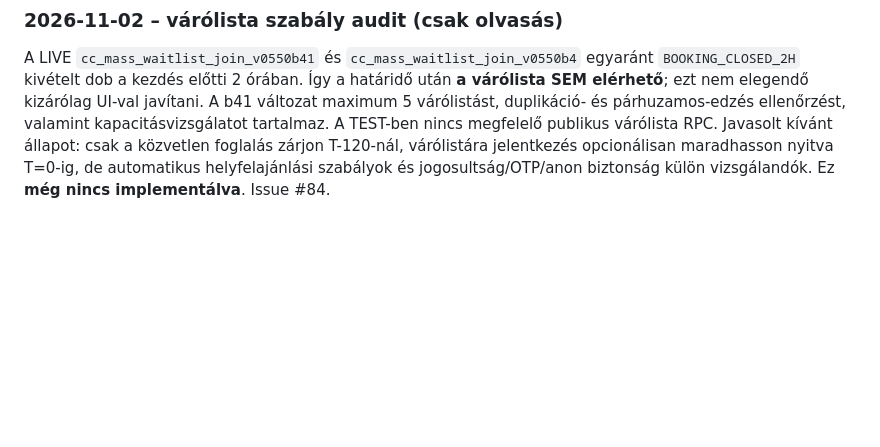
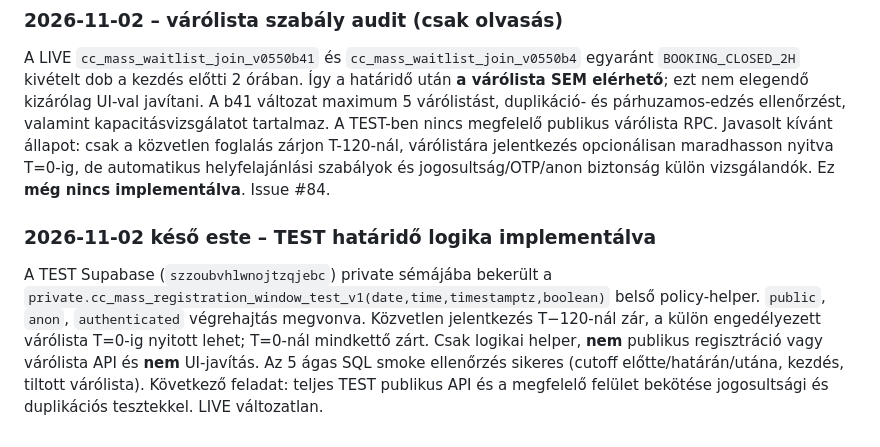
Before and after one commit to beacvolleyCC/club-control-manager, a Markdown page: docs/handover/HANDOVER_20261028_CC_TEST_CONTINUATION.md, the part around the change. Rendered like a GitHub page; blank space fills up the shorter version.

Commit message:
docs(test): record scoped waitlist cutoff helper and smoke tests

```diff
--- a/docs/handover/HANDOVER_20261028_CC_TEST_CONTINUATION.md
+++ b/docs/handover/HANDOVER_20261028_CC_TEST_CONTINUATION.md
@@ -142,3 +142,6 @@ Folytassuk a BEAC Club Control fejlesztését. Előbb olvasd el a Manager TEST
 
 ### 2026-11-02 – várólista szabály audit (csak olvasás)
 A LIVE `cc_mass_waitlist_join_v0550b41` és `cc_mass_waitlist_join_v0550b4` egyaránt `BOOKING_CLOSED_2H` kivételt dob a kezdés előtti 2 órában. Így a határidő után **a várólista SEM elérhető**; ezt nem elegendő kizárólag UI-val javítani. A b41 változat maximum 5 várólistást, duplikáció- és párhuzamos-edzés ellenőrzést, valamint kapacitásvizsgálatot tartalmaz. A TEST-ben nincs megfelelő publikus várólista RPC. Javasolt kívánt állapot: csak a közvetlen foglalás zárjon T-120-nál, várólistára jelentkezés opcionálisan maradhasson nyitva T=0-ig, de automatikus helyfelajánlási szabályok és jogosultság/OTP/anon biztonság külön vizsgálandók. Ez **még nincs implementálva**. Issue #84.
+
+### 2026-11-02 késő este – TEST határidő logika implementálva
+A TEST Supabase (`szzoubvhlwnojtzqjebc`) private sémájába bekerült a `private.cc_mass_registration_window_test_v1(date,time,timestamptz,boolean)` belső policy-helper. `public`, `anon`, `authenticated` végrehajtás megvonva. Közvetlen jelentkezés T−120-nál zár, a külön engedélyezett várólista T=0-ig nyitott lehet; T=0-nál mindkettő zárt. Csak logikai helper, **nem** publikus regisztráció vagy várólista API és **nem** UI-javítás. Az 5 ágas SQL smoke ellenőrzés sikeres (cutoff előtte/határán/utána, kezdés, tiltott várólista). Következő feladat: teljes TEST publikus API és a megfelelő felület bekötése jogosultsági és duplikációs tesztekkel. LIVE változatlan.
```
